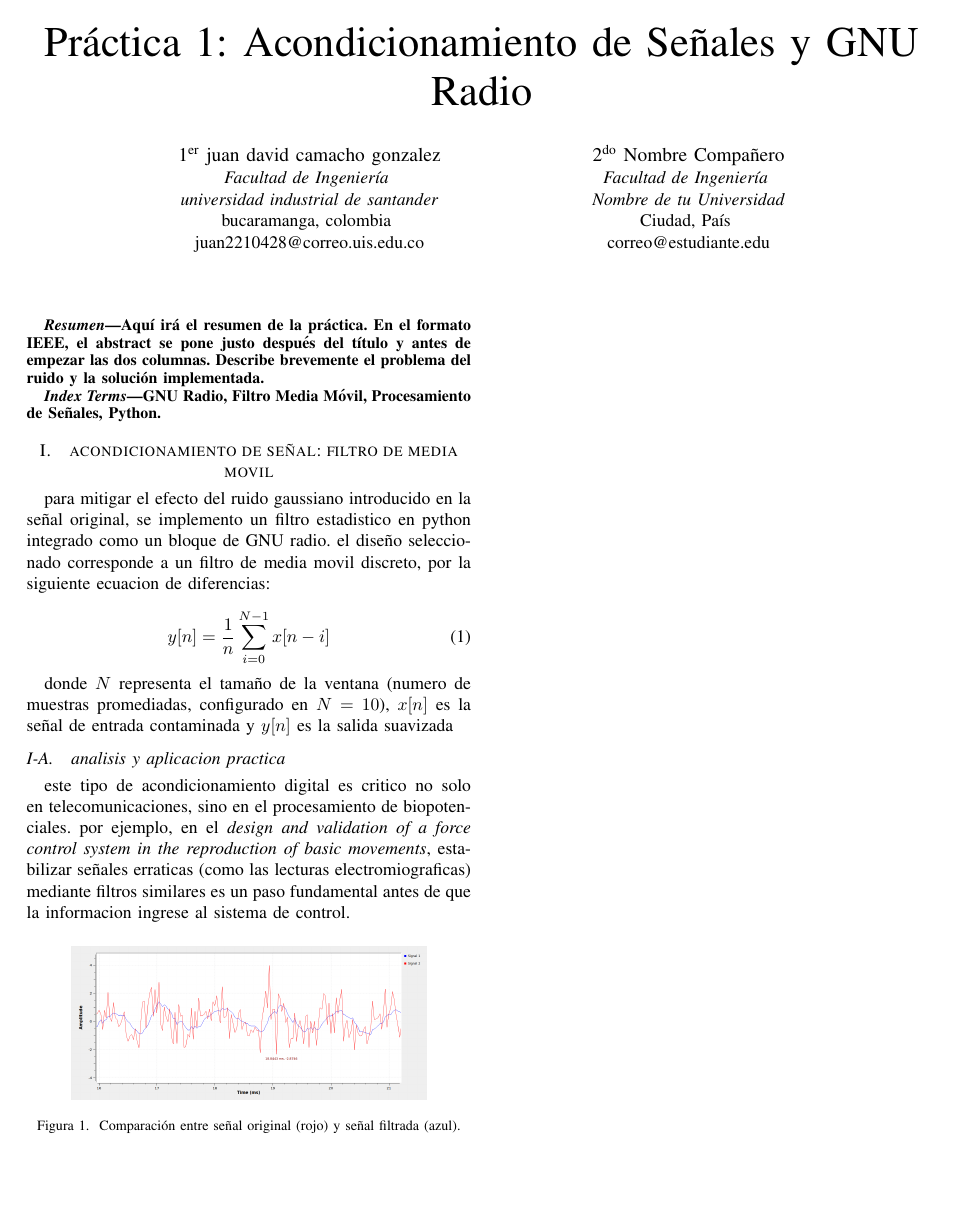
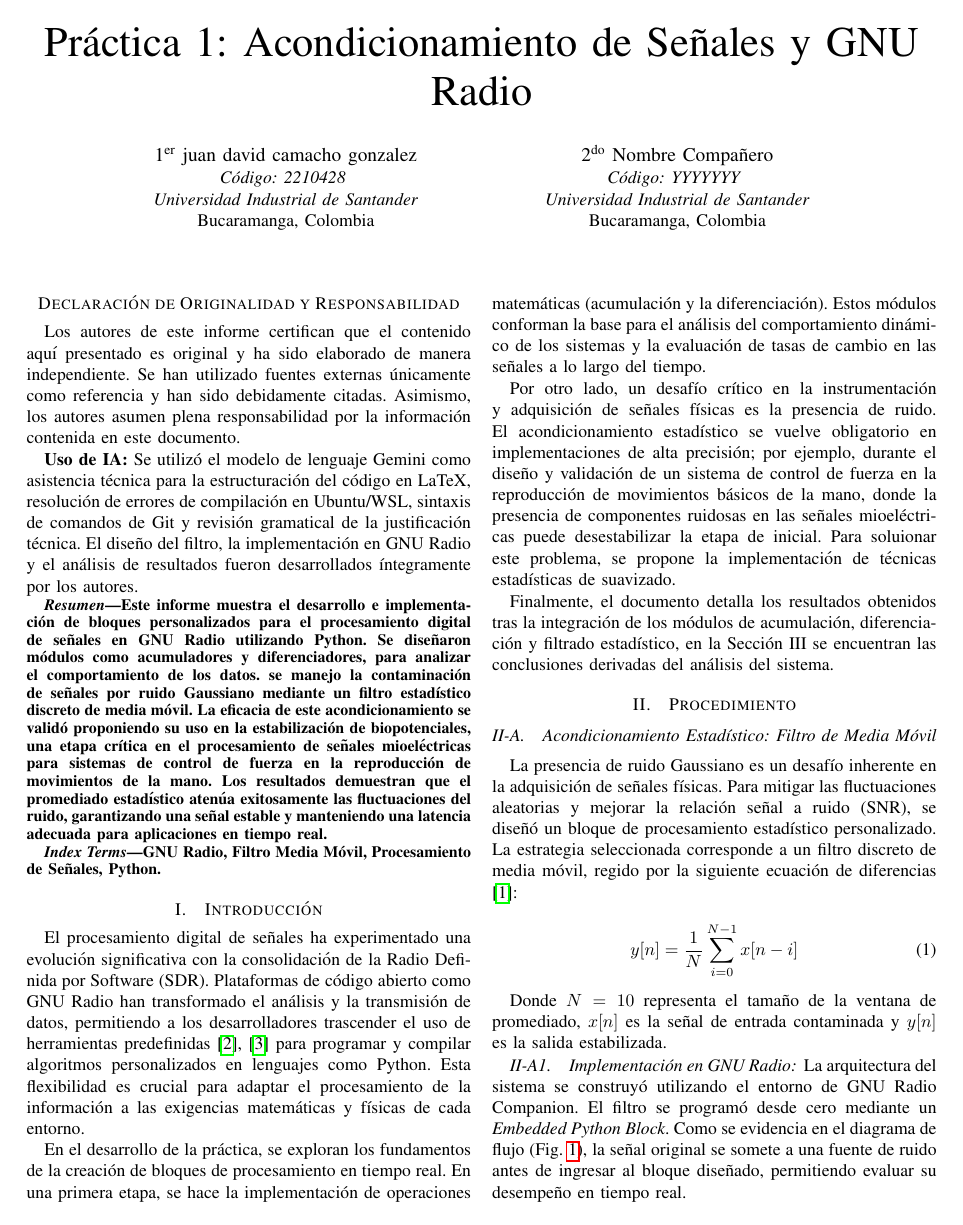
Before and after one commit to singeku/ComII_G2_equipo2, a LaTeX paper (Practica_1/Informe/main.tex, which reads Practica_1/Informe/filtro_estadistico.tex): the whole page before the commit and page 1 of 2 after it. Compiled offline with pdfLaTeX.

Commit message:
version final del main.tex con estructura IEEE, declaracion de IA, resumen, introduccion, filtro estadistico, conclusiones y referencias

```diff
--- a/Practica_1/Informe/filtro_estadistico.tex
+++ b/Practica_1/Informe/filtro_estadistico.tex
@@ -1,18 +1,15 @@
-\section{acondicionamiento de señal: filtro de media movil}
+\subsection{Acondicionamiento Estadístico: Filtro de Media Móvil}
 
-para mitigar el efecto del ruido gaussiano introducido en la señal original, se implemento un filtro estadistico en python integrado como un bloque de GNU radio. el diseño seleccionado corresponde a un filtro de media movil discreto, por la siguiente ecuacion de diferencias:
+La presencia de ruido Gaussiano es un desafío inherente en la adquisición de señales físicas. Para mitigar las fluctuaciones aleatorias y mejorar la relación señal a ruido (SNR), se diseñó un bloque de procesamiento estadístico personalizado. La estrategia seleccionada corresponde a un filtro discreto de media móvil, regido por la siguiente ecuación de diferencias \cite{oppenheim}:
 
 \begin{equation}
-    y[n] = \frac{1}{n} \sum_{i=0}^{N-1} x[n-i]
+    y[n] = \frac{1}{N} \sum_{i=0}^{N-1} x[n-i]
 \end{equation}
 
-donde $N$ representa el tamaño de la ventana (numero de muestras promediadas, configurado en $N=10$), $x[n]$ es la señal de entrada contaminada y $y[n]$ es la salida suavizada
+Donde $N=10$ representa el tamaño de la ventana de promediado, $x[n]$ es la señal de entrada contaminada y $y[n]$ es la salida estabilizada.
 
-\subsection{analisis y aplicacion practica}
-este tipo de acondicionamiento digital es critico no solo en telecomunicaciones, sino en el procesamiento de biopotenciales. por ejemplo, en el \textit{design and validation of a force control system in the reproduction of basic movements}, estabilizar señales erraticas (como las lecturas electromiograficas) mediante filtros similares es un paso fundamental antes de que la informacion ingrese al sistema de control.
+\subsubsection{Implementación en GNU Radio}
+La arquitectura del sistema se construyó utilizando el entorno de GNU Radio Companion. El filtro se programó desde cero mediante un \textit{Embedded Python Block}. Como se evidencia en el diagrama de flujo (Fig. \ref{fig:diagrama_gnu}), la señal original se somete a una fuente de ruido antes de ingresar al bloque diseñado, permitiendo evaluar su desempeño en tiempo real.
 
 \begin{figure}[ht]
     \centering
-    \includegraphics[width=0.8\linewidth]{imagenes/grafica_filtro_media_movil.png}
-    \caption{Comparación entre señal original (rojo) y señal filtrada (azul).}
-    \label{fig:filtro}
--- a/Practica_1/Informe/main.tex
+++ b/Practica_1/Informe/main.tex
@@ -2,38 +2,49 @@
 
-% Paquetes esenciales para ingeniería
 \usepackage[utf8]{inputenc}
 \usepackage[spanish]{babel}
 \usepackage{amsmath}
 \usepackage{graphicx}
-\usepackage{cite} % Paquete recomendado por IEEE para bibliografía
+\usepackage{cite}
+\usepackage{hyperref}
 
 \begin{document}
 
 \title{Práctica 1: Acondicionamiento de Señales y GNU Radio}
 
-% Bloque de autores estilo IEEE
 \author{
 \IEEEauthorblockN{1\textsuperscript{er} juan david camacho gonzalez}
-\IEEEauthorblockA{\textit{Facultad de Ingeniería} \\
-\textit{universidad industrial de santander}\\
-bucaramanga, colombia \\
-juan2210428@correo.uis.edu.co}
+\IEEEauthorblockA{\textit{Código: 2210428} \\
+\textit{Universidad Industrial de Santander}\\
+Bucaramanga, Colombia}
 \and
 \IEEEauthorblockN{2\textsuperscript{do} Nombre Compañero}
-\IEEEauthorblockA{\textit{Facultad de Ingeniería} \\
-\textit{Nombre de tu Universidad}\\
-Ciudad, País \\
-correo@estudiante.edu}
+\IEEEauthorblockA{\textit{Código: YYYYYYY} \\
+\textit{Universidad Industrial de Santander}\\
+Bucaramanga, Colombia}
 }
 
 \maketitle
 
+\section*{Declaración de Originalidad y Responsabilidad}
+Los autores de este informe certifican que el contenido aquí presentado es original y ha sido elaborado de manera independiente. Se han utilizado fuentes externas únicamente como referencia y han sido debidamente citadas. Asimismo, los autores asumen plena responsabilidad por la información contenida en este documento.
+
+\textbf{Uso de IA:} Se utilizó el modelo de lenguaje Gemini como asistencia técnica para la estructuración del código en LaTeX, resolución de errores de compilación en Ubuntu/WSL, sintaxis de comandos de Git y revisión gramatical de la justificación técnica. El diseño del filtro, la implementación en GNU Radio y el análisis de resultados fueron desarrollados íntegramente por los autores.
+
 \begin{abstract}
-Aquí irá el resumen de la práctica. En el formato IEEE, el abstract se pone justo después del título y antes de empezar las dos columnas. Describe brevemente el problema del ruido y la solución implementada.
+Este informe muestra el desarrollo e implementación de bloques personalizados para el procesamiento digital de señales en GNU Radio utilizando Python. Se diseñaron módulos como acumuladores y diferenciadores, para analizar el comportamiento de los datos. se manejo la contaminación de señales por ruido Gaussiano mediante un filtro estadístico discreto de media móvil. La eficacia de este acondicionamiento se validó proponiendo su uso en la estabilización de biopotenciales, una etapa crítica en el procesamiento de señales mioeléctricas para sistemas de control de fuerza en la reproducción de movimientos de la mano. Los resultados demuestran que el promediado estadístico atenúa exitosamente las fluctuaciones del ruido, garantizando una señal estable y manteniendo una latencia adecuada para aplicaciones en tiempo real.
 \end{abstract}
 
 \begin{IEEEkeywords}
 GNU Radio, Filtro Media Móvil, Procesamiento de Señales, Python.
 \end{IEEEkeywords}
 
-% --- Aquí empezamos a llamar los módulos de cada uno ---
+\section{Introducción}
+El procesamiento digital de señales ha experimentado una evolución significativa con la consolidación de la Radio Definida por Software (SDR). Plataformas de código abierto como GNU Radio han transformado el análisis y la transmisión de datos, permitiendo a los desarrolladores trascender el uso de herramientas predefinidas \cite{sdr_book},\cite{gnuradio_docs} para programar y compilar algoritmos personalizados en lenguajes como Python. Esta flexibilidad es crucial para adaptar el procesamiento de la información a las exigencias matemáticas y físicas de cada entorno.
+
+En el desarrollo de la práctica, se exploran los fundamentos de la creación de bloques de procesamiento en tiempo real. En una primera etapa, se hace la implementación de operaciones matemáticas (acumulación y la diferenciación). Estos módulos conforman la base para el análisis del comportamiento dinámico de los sistemas y la evaluación de tasas de cambio en las señales a lo largo del tiempo.
+
+Por otro lado, un desafío crítico en la instrumentación y adquisición de señales físicas es la presencia de ruido. El acondicionamiento estadístico se vuelve obligatorio en implementaciones de alta precisión; por ejemplo, durante el diseño y validación de un sistema de control de fuerza en la reproducción de movimientos básicos de la mano, donde la presencia de componentes ruidosas en las señales mioeléctricas puede desestabilizar la etapa de inicial. Para soluionar este problema, se propone la implementación de técnicas estadísticas de suavizado.
+
+Finalmente, el documento detalla los resultados obtenidos tras la integración de los módulos de acumulación, diferenciación y filtrado estadístico, en la Sección III se encuentran las conclusiones derivadas del análisis del sistema.
+
+\section{Procedimiento}
```
Also changed, not shown: Practica_1/Informe/conclusiones.tex (added, +6 -0 lines), Practica_1/Informe/main.pdf, Practica_1/Informe/filtro_estadistico.tex (17 more changed lines), Practica_1/Informe/main.tex (27 more changed lines), 6 other files.
